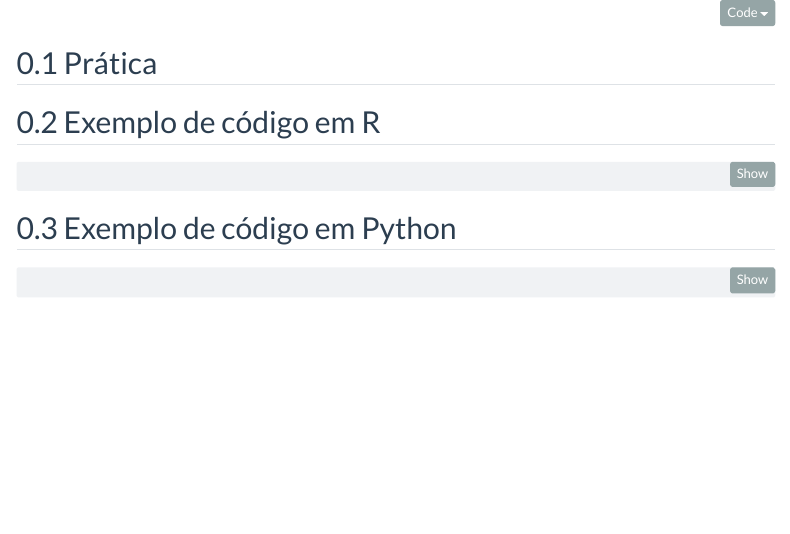
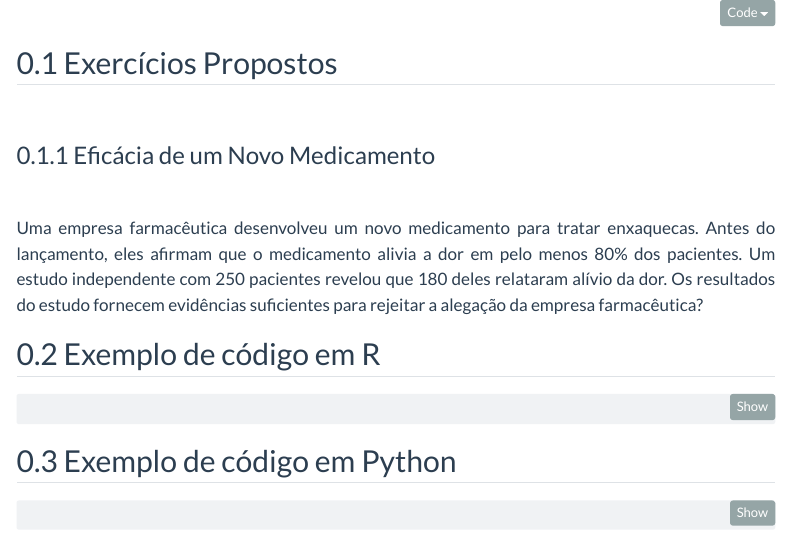
Before and after one commit to Alexssandrosilv/Alexssandrosilv.github.io, a Quarto document (int_bayes.qmd): the page in a window 1100 px wide, from its top. Rendered offline with R 4.5, knitr and Pandoc in place of Quarto, with nearby package versions; menus at the side of the page are left out.

Commit message:
Atualização

````diff
--- a/int_bayes.qmd
+++ b/int_bayes.qmd
@@ -10,7 +10,21 @@ editor: visual                                                           # -----
 
 <br>
 
-## Prática
+## Exercícios Propostos
+
+<br>
+
+### Eficácia de um Novo Medicamento
+
+<br>
+
+::: {style="text-align: justify"}
+Uma empresa farmacêutica desenvolveu um novo medicamento para tratar enxaquecas. Antes do lançamento, eles afirmam que o medicamento alivia a dor em pelo menos 80% dos pacientes. Um estudo independente com 250 pacientes revelou que 180 deles relataram alívio da dor. Os resultados do estudo fornecem evidências suficientes para rejeitar a alegação da empresa farmacêutica?
+:::
+
+
+
+
 
 ```{r setup, include=FALSE}
 # Define opções padrão para todos os chunks de código no R Markdown
````
